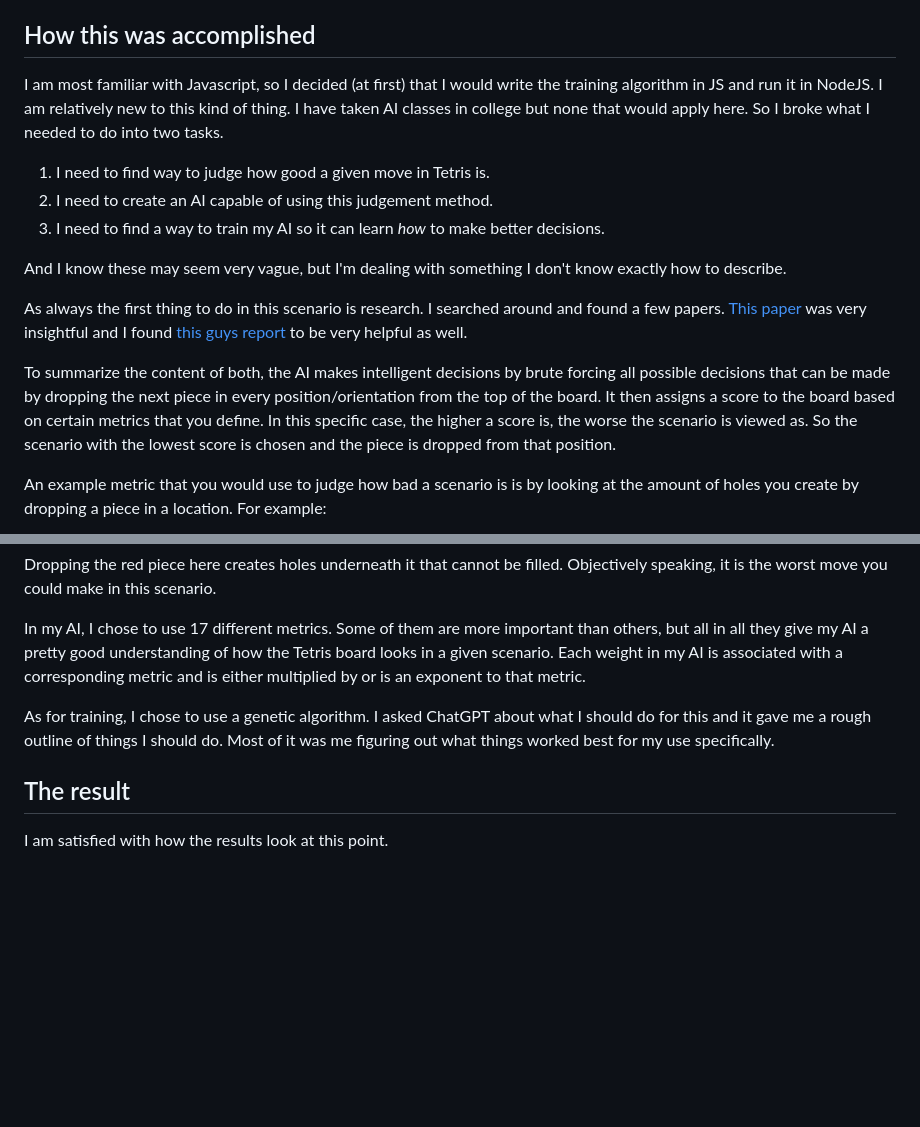
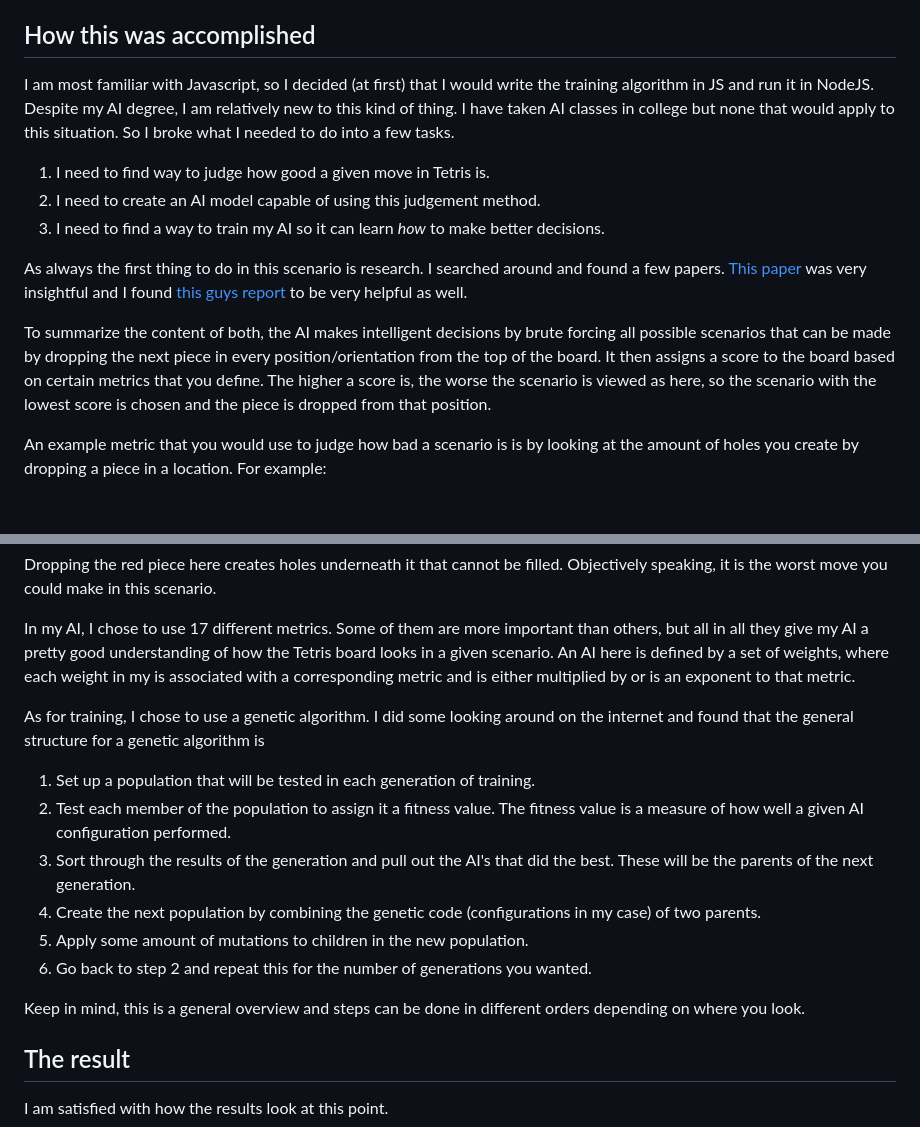
Before and after one commit to noahBax/Tetris-AI-Trainer, a Markdown page: README.md, 2 parts joined by grey strips. GitHub-like rendering; blank space fills up the shorter version.

```diff
--- a/README.md
+++ b/README.md
@@ -21,21 +21,19 @@ So I decided I should create an AI to do it. To allow me to compete with my self
 
 ## How this was accomplished
 I am most familiar with Javascript, so I decided (at first) that I would write the training algorithm in JS and run it in NodeJS.
-I am relatively new to this kind of thing. I have taken AI classes in college but none that would apply here. So I broke what I
-needed to do into two tasks.
+Despite my AI degree, I am relatively new to this kind of thing. I have taken AI classes in college but none that would apply to this situation. So I broke what I
+needed to do into a few tasks.
 1) I need to find way to judge how good a given move in Tetris is.
-2) I need to create an AI capable of using this judgement method.
+2) I need to create an AI model capable of using this judgement method.
 3) I need to find a way to train my AI so it can learn _how_ to make better decisions.
-
-And I know these may seem very vague, but I'm dealing with something I don't know exactly how to describe.
 
 As always the first thing to do in this scenario is research. I searched around and found a few papers. [This paper](https://kth.diva-portal.org/smash/get/diva2:815662/FULLTEXT01.pdf)
 was very insightful and I found [this guys report](https://codemyroad.wordpress.com/2013/04/14/tetris-ai-the-near-perfect-player/#:~:text=The%20score%20for%20each%20move,to%20either%20minimize%20or%20maximize.)
 to be very helpful as well.
 
-To summarize the content of both, the AI makes intelligent decisions by brute forcing all possible decisions that can be made by dropping
+To summarize the content of both, the AI makes intelligent decisions by brute forcing all possible scenarios that can be made by dropping
 the next piece in every position/orientation from the top of the board. It then assigns a score to the board based on certain metrics
-that you define. In this specific case, the higher a score is, the worse the scenario is viewed as. So the scenario with the lowest score
+that you define. The higher a score is, the worse the scenario is viewed as here, so the scenario with the lowest score
 is chosen and the piece is dropped from that position.
 
 An example metric that you would use to judge how bad a scenario is is by looking at the amount of holes you create by dropping a piece
@@ -47,11 +45,19 @@ Dropping the red piece here creates holes underneath it that cannot be filled. O
 in this scenario.
 
 In my AI, I chose to use 17 different metrics. Some of them are more important than others, but all in all they give my AI a pretty good
-understanding of how the Tetris board looks in a given scenario. Each weight in my AI is associated with a corresponding metric and is
-either multiplied by or is an exponent to that metric.
+understanding of how the Tetris board looks in a given scenario. An AI here is defined by a set of weights, where each weight in my is
+associated with a corresponding metric and is either multiplied by or is an exponent to that metric.
 
-As for training, I chose to use a genetic algorithm. I asked ChatGPT about what I should do for this and it gave me a rough outline of things
-I should do. Most of it was me figuring out what things worked best for my use specifically.
+As for training, I chose to use a genetic algorithm. I did some looking around on the internet and found that the general structure for
+a genetic algorithm is
+1) Set up a population that will be tested in each generation of training.
+2) Test each member of the population to assign it a fitness value. The fitness value is a measure of how well a given AI configuration performed.
+3) Sort through the results of the generation and pull out the AI's that did the best. These will be the parents of the next generation.
+4) Create the next population by combining the genetic code (configurations in my case) of two parents.
+5) Apply some amount of mutations to children in the new population.
+6) Go back to step 2 and repeat this for the number of generations you wanted.
+
+Keep in mind, this is a general overview and steps can be done in different orders depending on where you look.
 
 ## The result
 I am satisfied with how the results look at this point.
```
